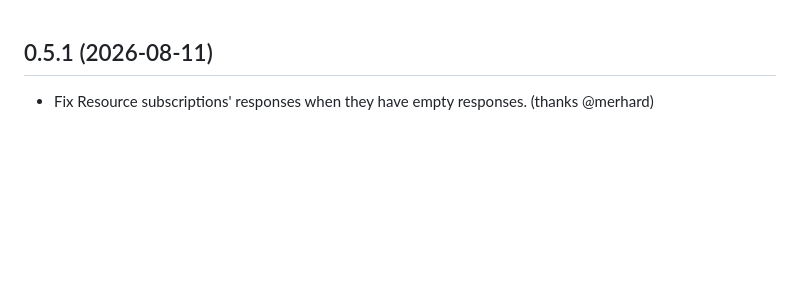
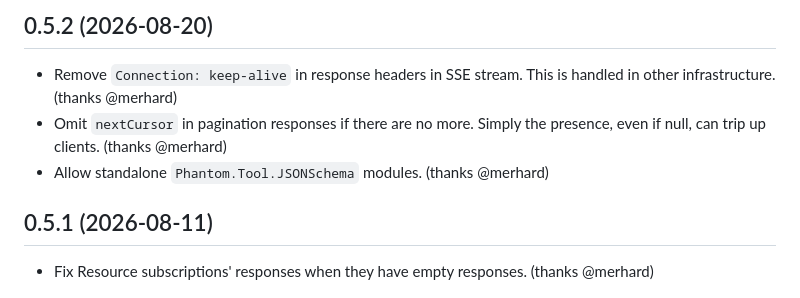
Before and after one commit to dbernheisel/phantom_mcp, a Markdown page: CHANGELOG.md, the part around the change. Rendered like a GitHub page; blank space fills up the shorter version.

Commit message:
Update changelog

```diff
--- a/CHANGELOG.md
+++ b/CHANGELOG.md
@@ -1,3 +1,11 @@
+## 0.5.2 (2026-08-20)
+
+- Remove `Connection: keep-alive` in response headers in SSE stream. This is
+handled in other infrastructure. (thanks @merhard)
+- Omit `nextCursor` in pagination responses if there are no more. Simply the
+presence, even if null, can trip up clients. (thanks @merhard)
+- Allow standalone `Phantom.Tool.JSONSchema` modules. (thanks @merhard)
+
 ## 0.5.1 (2026-08-11)
 
 - Fix Resource subscriptions' responses when they have empty responses. (thanks
```
